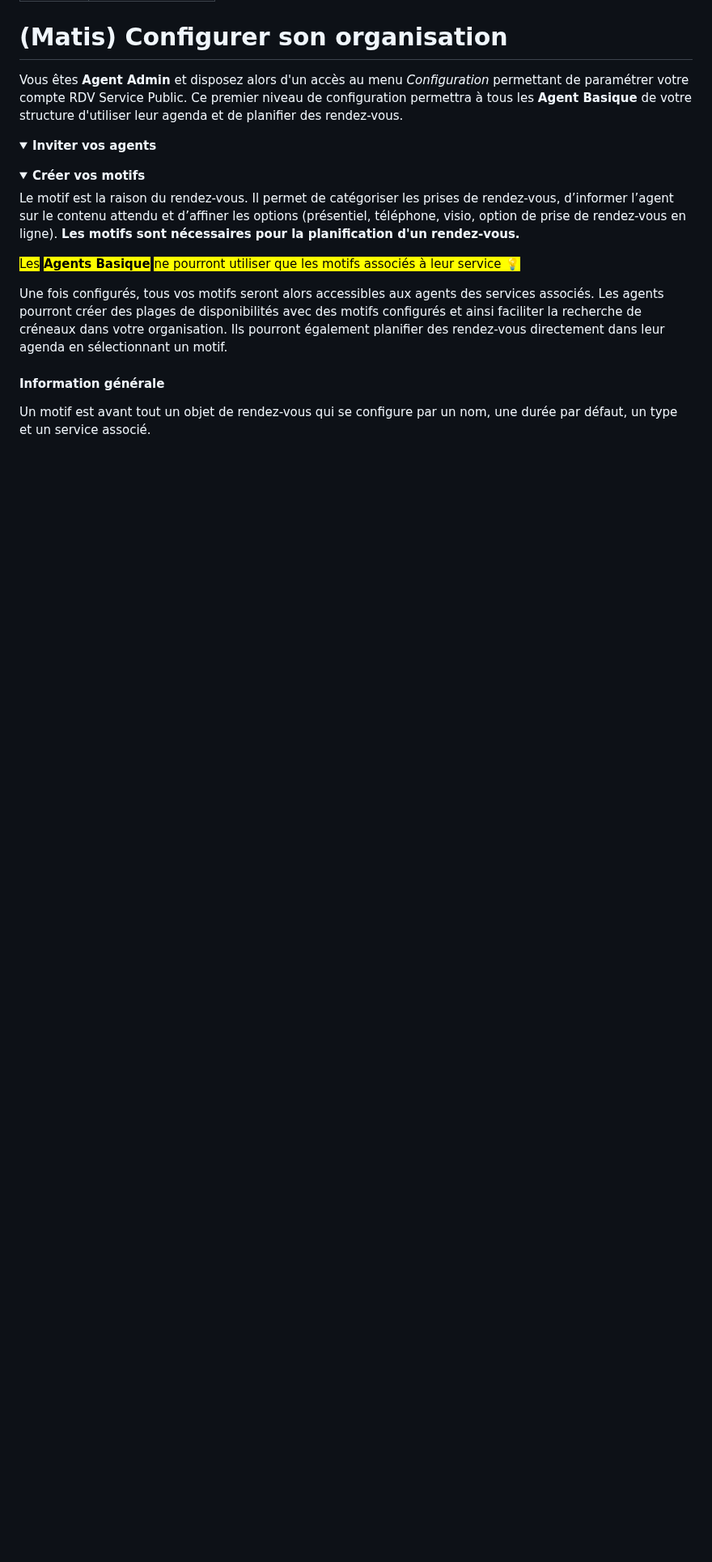
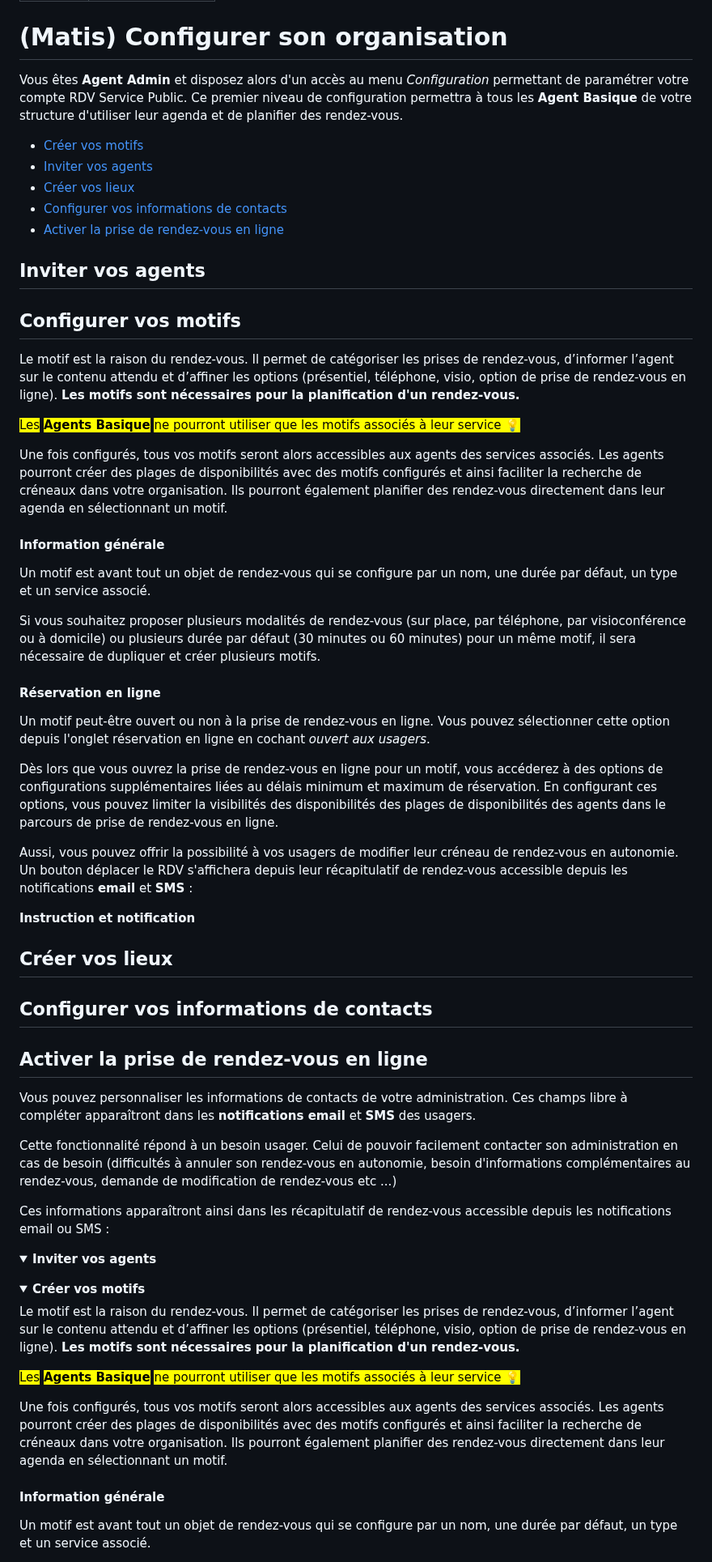
Before and after one commit to rdv-solidarites/rdv-service-public-gitbook, a Markdown page: documentation-agent/matis-configurer-son-organisation.md, the part around one of its changes. Shown at 81% size. GitHub-like rendering; folded sections open; blank space fills up the shorter version.

Commit message:
GITBOOK-339: No subject

```diff
--- a/documentation-agent/matis-configurer-son-organisation.md
+++ b/documentation-agent/matis-configurer-son-organisation.md
@@ -6,6 +6,58 @@ icon: building-columns
 # (Matis) Configurer son organisation
 
 Vous êtes **Agent Admin** et disposez alors d'un accès au menu _Configuration_ permettant de paramétrer votre compte RDV Service Public. Ce premier niveau de configuration permettra à tous les **Agent Basique** de votre structure d'utiliser leur agenda et de planifier des rendez-vous.&#x20;
+
+
+
+* [Créer vos motifs](matis-configurer-son-organisation.md#creer-vos-motifs)
+* [Inviter vos agents ](matis-configurer-son-organisation.md#creer-vos-motifs)
+* [Créer vos lieux ](matis-configurer-son-organisation.md#creer-vos-lieux)
+* [Configurer vos informations de contacts](matis-configurer-son-organisation.md#configurer-vos-informations-de-contacts)
+* [Activer la prise de rendez-vous en ligne](matis-configurer-son-organisation.md#activer-la-prise-de-rendez-vous-en-ligne)
+
+
+
+## Inviter vos agents <a href="#creer-vos-motifs" id="creer-vos-motifs"></a>
+
+## Configurer vos motifs&#x20;
+
+Le motif est la raison du rendez-vous. Il permet de catégoriser les prises de rendez-vous, d’informer l’agent sur le contenu attendu et d’affiner les options (présentiel, téléphone, visio, option de prise de rendez-vous en ligne). **Les motifs sont nécessaires pour la planification d'un rendez-vous.**&#x20;
+
+<mark style="background-color:purple;">Les</mark> <mark style="background-color:purple;"></mark><mark style="background-color:purple;">**Agents Basique**</mark> <mark style="background-color:purple;"></mark><mark style="background-color:purple;">ne pourront utiliser que les motifs associés à leur service 💡</mark>
+
+Une fois configurés, tous vos motifs seront alors accessibles aux agents des services associés. Les agents pourront créer des plages de disponibilités avec des motifs configurés et ainsi faciliter la recherche de créneaux dans votre organisation. Ils pourront également planifier des rendez-vous directement dans leur agenda en sélectionnant un motif.&#x20;
+
+#### **Information générale**&#x20;
+
+Un motif est avant tout un objet de rendez-vous qui se configure par un nom, une durée par défaut, un type et un service associé.&#x20;
+
+Si vous souhaitez proposer plusieurs modalités de rendez-vous (sur place, par téléphone, par visioconférence ou à domicile) ou plusieurs durée par défaut (30 minutes ou 60 minutes) pour un même motif, il sera nécessaire de dupliquer et créer plusieurs motifs.&#x20;
+
+#### **Réservation en ligne**&#x20;
+
+Un motif peut-être ouvert ou non à la prise de rendez-vous en ligne. Vous pouvez sélectionner cette option depuis l'onglet réservation en ligne en cochant _ouvert aux usagers_.&#x20;
+
+Dès lors que vous ouvrez la prise de rendez-vous en ligne pour un motif, vous accéderez à des options de configurations supplémentaires liées au délais minimum et maximum de réservation. En configurant ces options, vous pouvez limiter la visibilités des disponibilités des plages de disponibilités des agents dans le parcours de prise de rendez-vous en ligne.&#x20;
+
+Aussi, vous pouvez offrir la possibilité à vos usagers de modifier leur créneau de rendez-vous en autonomie. Un bouton déplacer le RDV s'affichera depuis leur récapitulatif de rendez-vous accessible depuis les notifications **email** et **SMS** :&#x20;
+
+**Instruction et notification**
+
+## Créer vos lieux
+
+## Configurer vos informations de contacts&#x20;
+
+## Activer la prise de rendez-vous en ligne
+
+Vous pouvez personnaliser les informations de contacts de votre administration. Ces champs libre à compléter apparaîtront dans les **notifications email** et **SMS** des usagers.&#x20;
+
+Cette fonctionnalité répond à un besoin usager. Celui de pouvoir facilement contacter son administration en cas de besoin (difficultés à annuler son rendez-vous en autonomie, besoin d'informations complémentaires au rendez-vous, demande de modification de rendez-vous etc ...)
+
+Ces informations apparaîtront ainsi dans les récapitulatif de rendez-vous accessible depuis les notifications email ou SMS :&#x20;
+
+
+
+
 
 <details>
 
```
Also changed, not shown: other parts of documentation-agent/matis-configurer-son-organisation.md (+3 -5 lines), .gitbook/assets/Capture d’écran 2025-03-31 à 13.33.51 (1).png (added), .gitbook/assets/Capture d’écran 2025-03-31 à 13.33.51.png (added), .gitbook/assets/Capture d’écran 2025-03-31 à 13.38.36.png (added).
